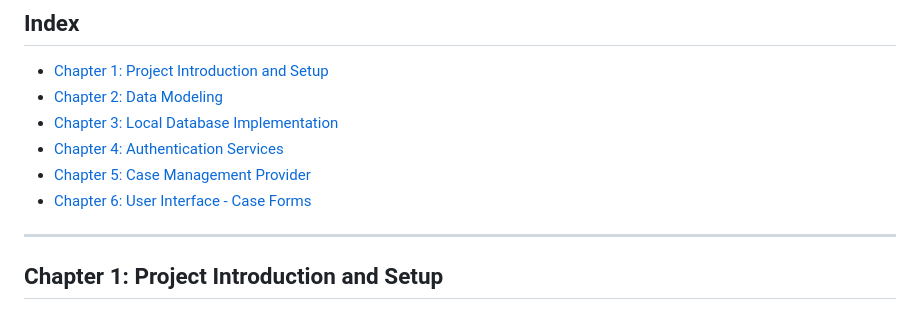
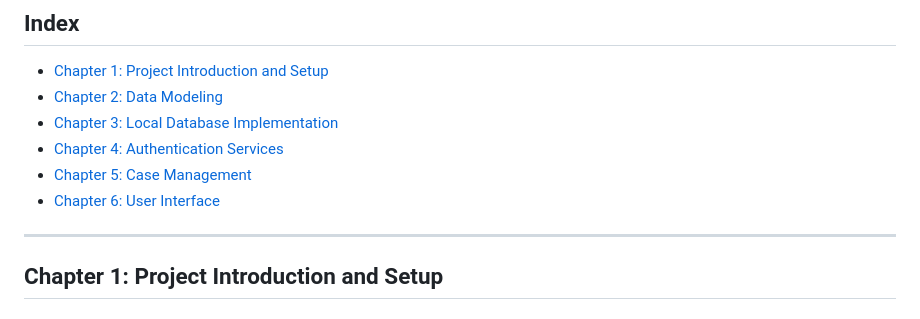
Before and after one commit to andareomondi/lawdesk, a Markdown page: documentation/documentation.md, the part around the change. GitHub-like rendering.

Commit message:
Fix the documentation linking errors

```diff
--- a/documentation/documentation.md
+++ b/documentation/documentation.md
@@ -9,8 +9,8 @@
 * [Chapter 2: Data Modeling](#chapter-2-data-modeling)
 * [Chapter 3: Local Database Implementation](#chapter-3-local-database-implementation)
 * [Chapter 4: Authentication Services](#chapter-4-authentication-services)
-* [Chapter 5: Case Management Provider](#chapter-5-case-management-provider)
-* [Chapter 6: User Interface - Case Forms](#chapter-6-user-interface---case-forms)
+* [Chapter 5: Case Management](#chapter-5-case-management)
+* [Chapter 6: User Interface](#chapter-6-user-interface)
 
 ---
 
```
